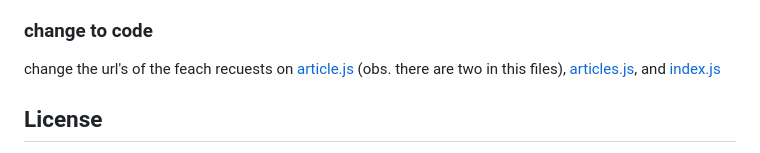
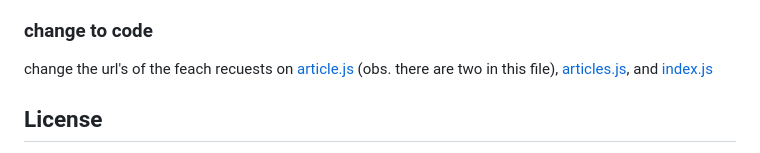
Before and after one commit to Noroff-FEU-Assignments/project-exam-1-Eirik-Haukeland, a Markdown page: README.md, the part around the change printed below. GitHub-like rendering.

Commit message:
corrected typos the README

```diff
--- a/README.md
+++ b/README.md
@@ -118,7 +118,7 @@ when setting up the database:
 ### change to code
 change the url's of the feach recuests on
 [article.js](front_end/js/article.js) (obs. there are two
-in this files), [articles.js](front_end/js/articles.js),
+in this file), [articles.js](front_end/js/articles.js),
 and [index.js](front_end/js/index.js)
 
 ## License
```
Also changed, not shown: other parts of README.md (+3 -3 lines).
